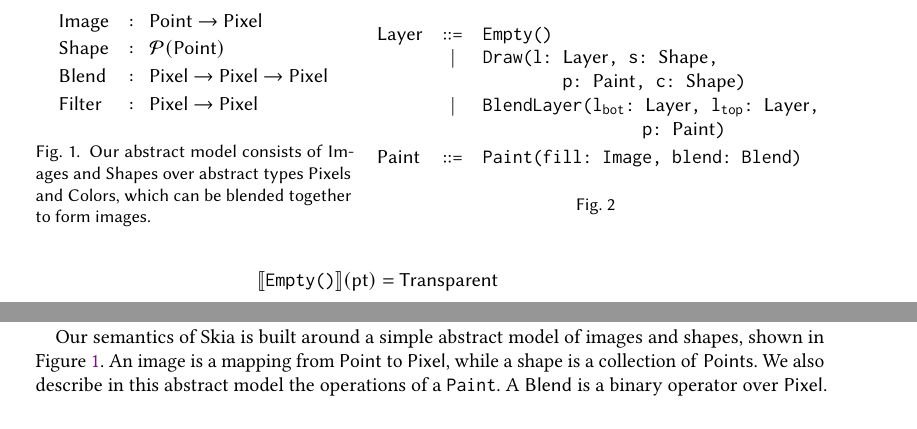
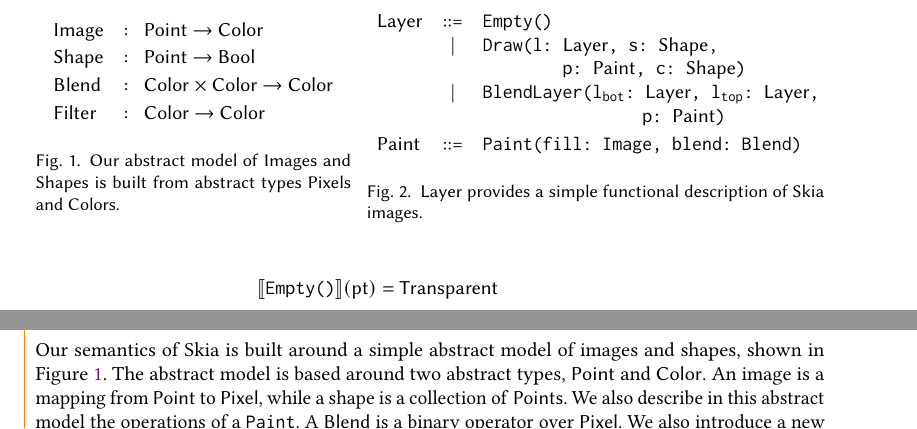
Before and after one commit to bhargavkulk/skia-paper, a LaTeX document (semantics.tex): two parts of page 1 of 3, joined at a grey line, cut so that both start at the same text. Compiled offline with pdfLaTeX.

Commit message:
Changes WIP

```diff
--- a/semantics.tex
+++ b/semantics.tex
@@ -8,17 +8,15 @@
   \begin{minipage}{0.40\linewidth}
     \centering
     \begin{tabular}{S S}
-      Image  & : \; Point $\to$ Pixel \\[2pt]
-      Shape  & : \; $\mathcal{P}(\mathsf{Point})$ \\[2pt]
-      Blend  & : \; Pixel $\to$ Pixel $\to$ Pixel \\[2pt]
-      Filter & : \; Pixel $\to$ Pixel
+      Image  & : \; Point $\to$ Color \\[2pt]
+      Shape  & : \; Point $\to$ Bool \\[2pt]
+      Blend  & : \; Color $\times$ Color $\to$ Color \\[2pt]
+      Filter & : \; Color $\to$ Color
     \end{tabular}
     \caption{%
-      Our abstract model consists of
-      \textsf{Images} and \textsf{Shapes}
-      over abstract types \textsf{Pixels} and \textsf{Colors},
-      which can be blended together
-      to form images.
+      Our abstract model of \textsf{Image}s
+      and \textsf{Shapes} is built from
+      abstract types \textsf{Pixels} and \textsf{Colors}.
     }
     \label{fig:model}
   \end{minipage}
@@ -34,4 +32,6 @@
             &     & \hspace{8em}p: \textsf{Paint}) \\[2pt]
       Paint & ::= & Paint(fill: Image, blend: Blend)
     \end{tabular}
-    \caption{}
+    \caption{%
+      \textsf{Layer} provides
+      a simple functional description of Skia images.
@@ -46 +42,0 @@
-  and we will define this relation in this section.
@@ -47,7 +57,10 @@
+\subsection{Abstract Model}
 
 Our semantics of Skia is built around
   a simple abstract model of images and shapes,
   shown in \Cref{fig:model}.
+The abstract model is based around two abstract types,
+  \textsf{Point} and \textsf{Color}.
 An image is a mapping from \textsf{Point} to \textsf{Pixel},
   while a shape is a collection of \textsf{Points}.
 We also describe in this abstract model the operations of a \texttt{Paint}.
```
Also changed, not shown: semantics.tex (19 more changed lines).
